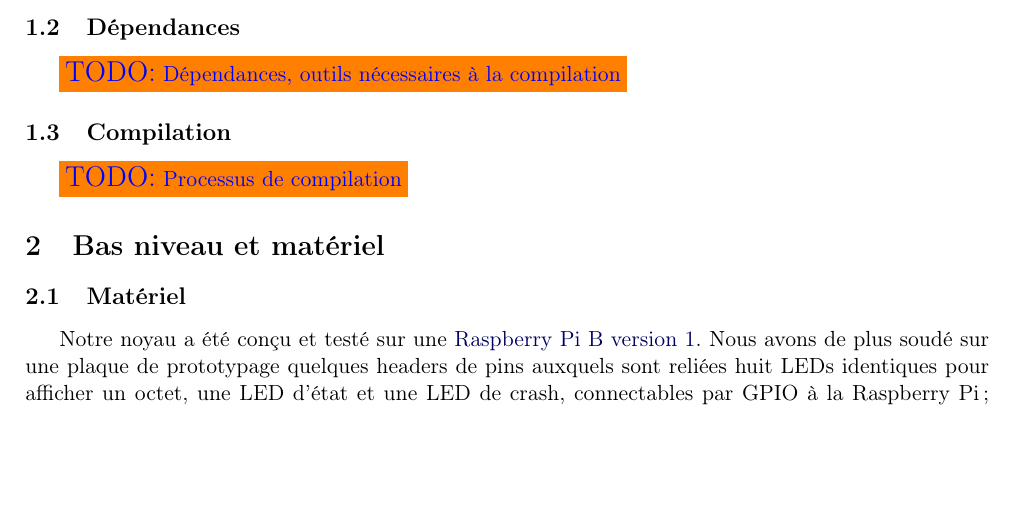
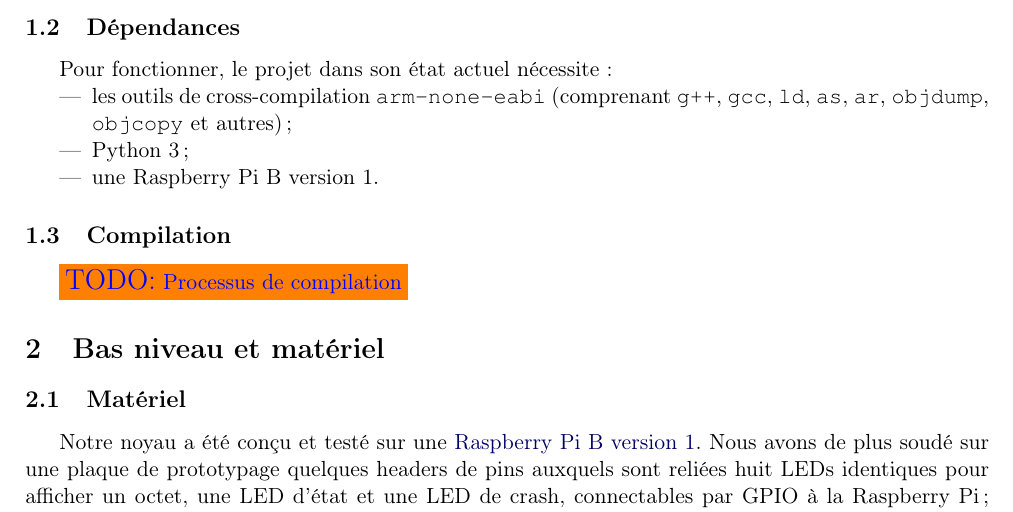
Before and after one commit to tobast/sysres-pikern, a LaTeX paper (report/report.tex): part of page 3 of 6, cut so that both start at the same text, the shorter picture padded with empty space. Compiled offline with pdfLaTeX.

Commit message:
Dependancies

```diff
--- a/report/report.tex
+++ b/report/report.tex
@@ -120,7 +120,15 @@ suivants~:
 \end{itemize}
 
 \subsection{Dépendances}
-\todo{Dépendances, outils nécessaires à la compilation}
+
+Pour fonctionner, le projet dans son état actuel nécessite~:
+\begin{itemize}
+	\item les outils de cross-compilation \texttt{arm-none-eabi} (comprenant
+		\fname{g++}, \fname{gcc}, \fname{ld}, \fname{as}, \fname{ar},
+		\fname{objdump}, \fname{objcopy} et autres)~;
+	\item Python 3~;
+	\item une Raspberry Pi B version 1.
+\end{itemize}
 
 \subsection{Compilation}
 \todo{Processus de compilation}
```
